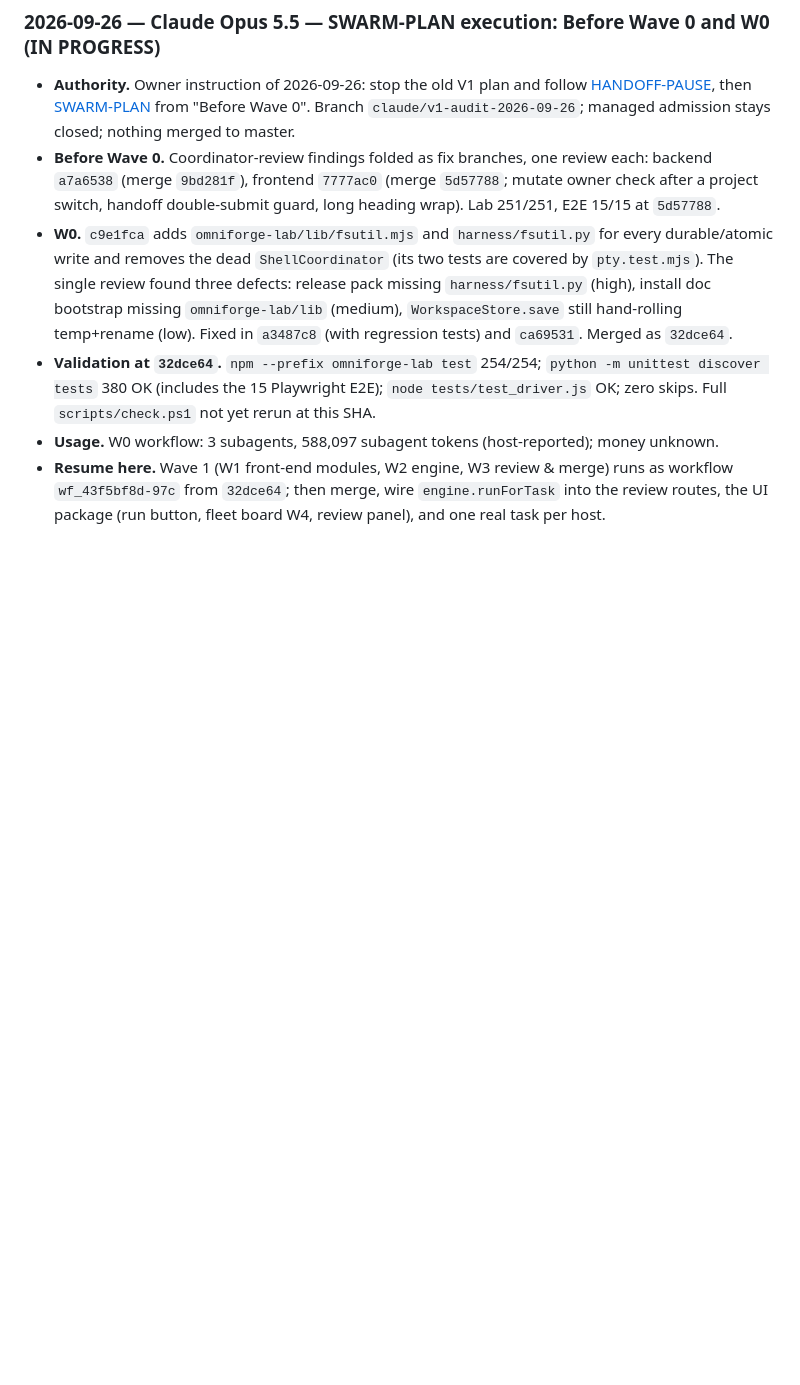
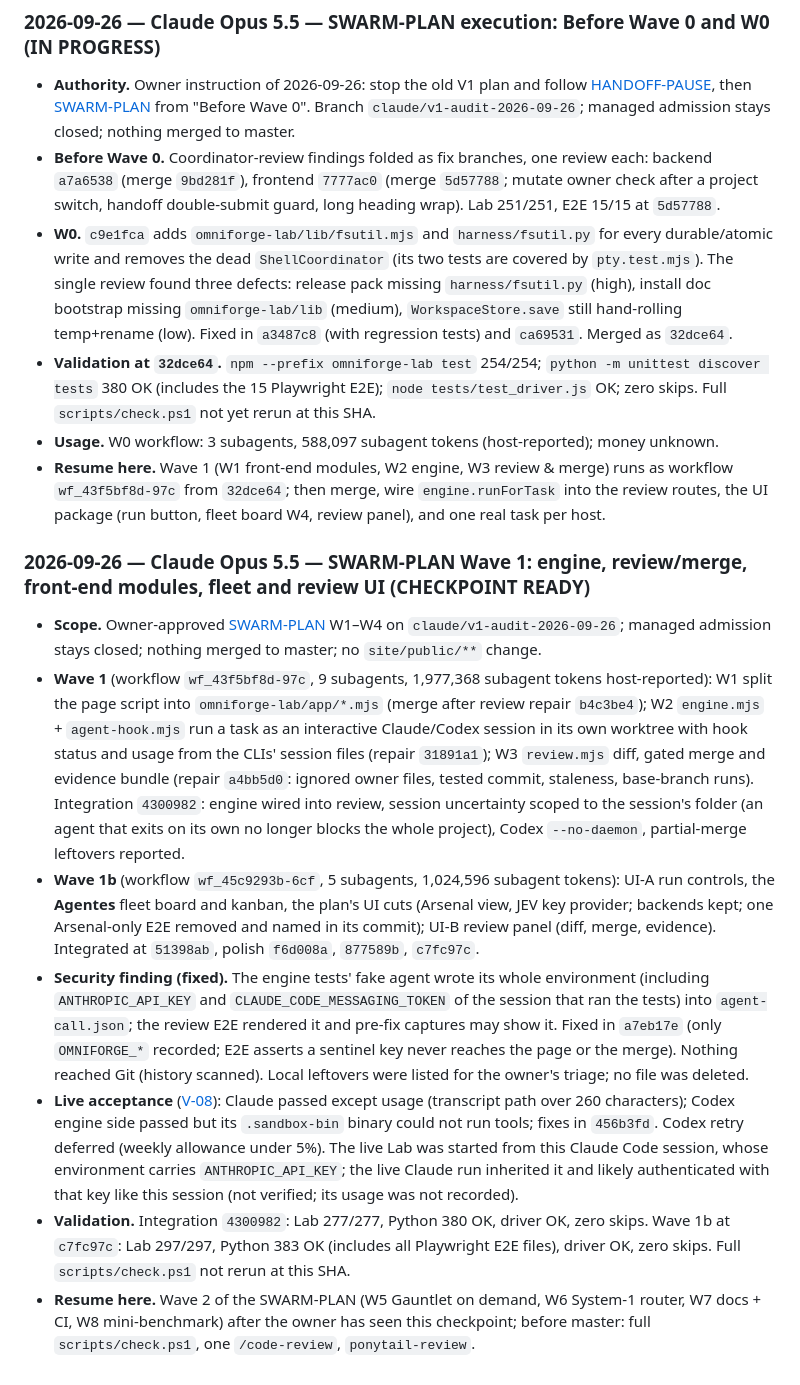
Before and after one commit to ymauhn/omniharness, a Markdown page: docs/t13/TICKET-HANDOFF-CLAUDE.md, the part around the change. Rendered like a GitHub page; blank space fills up the shorter version.

Commit message:
docs(omniforge): journal Wave 1 checkpoint, security finding and live acceptance
Co-Authored-By: Claude Opus 5.5 (1M context) <noreply@anthropic.com>

```diff
--- a/docs/t13/TICKET-HANDOFF-CLAUDE.md
+++ b/docs/t13/TICKET-HANDOFF-CLAUDE.md
@@ -398,3 +398,13 @@ Merge update: [PR #8](https://github.com/ymauhn/omniharness/pull/8) was attached
 - **Validation at `32dce64`.** `npm --prefix omniforge-lab test` 254/254; `python -m unittest discover tests` 380 OK (includes the 15 Playwright E2E); `node tests/test_driver.js` OK; zero skips. Full `scripts/check.ps1` not yet rerun at this SHA.
 - **Usage.** W0 workflow: 3 subagents, 588,097 subagent tokens (host-reported); money unknown.
 - **Resume here.** Wave 1 (W1 front-end modules, W2 engine, W3 review & merge) runs as workflow `wf_43f5bf8d-97c` from `32dce64`; then merge, wire `engine.runForTask` into the review routes, the UI package (run button, fleet board W4, review panel), and one real task per host.
+
+### 2026-09-26 — Claude Opus 5.5 — SWARM-PLAN Wave 1: engine, review/merge, front-end modules, fleet and review UI (CHECKPOINT READY)
+
+- **Scope.** Owner-approved [SWARM-PLAN](../omniforge/SWARM-PLAN-2026-09-26.md) W1–W4 on `claude/v1-audit-2026-09-26`; managed admission stays closed; nothing merged to master; no `site/public/**` change.
+- **Wave 1** (workflow `wf_43f5bf8d-97c`, 9 subagents, 1,977,368 subagent tokens host-reported): W1 split the page script into `omniforge-lab/app/*.mjs` (merge after review repair `b4c3be4`); W2 `engine.mjs` + `agent-hook.mjs` run a task as an interactive Claude/Codex session in its own worktree with hook status and usage from the CLIs' session files (repair `31891a1`); W3 `review.mjs` diff, gated merge and evidence bundle (repair `a4bb5d0`: ignored owner files, tested commit, staleness, base-branch runs). Integration `4300982`: engine wired into review, session uncertainty scoped to the session's folder (an agent that exits on its own no longer blocks the whole project), Codex `--no-daemon`, partial-merge leftovers reported.
+- **Wave 1b** (workflow `wf_45c9293b-6cf`, 5 subagents, 1,024,596 subagent tokens): UI-A run controls, the **Agentes** fleet board and kanban, the plan's UI cuts (Arsenal view, JEV key provider; backends kept; one Arsenal-only E2E removed and named in its commit); UI-B review panel (diff, merge, evidence). Integrated at `51398ab`, polish `f6d008a`, `877589b`, `c7fc97c`.
+- **Security finding (fixed).** The engine tests' fake agent wrote its whole environment (including `ANTHROPIC_API_KEY` and `CLAUDE_CODE_MESSAGING_TOKEN` of the session that ran the tests) into `agent-call.json`; the review E2E rendered it and pre-fix captures may show it. Fixed in `a7eb17e` (only `OMNIFORGE_*` recorded; E2E asserts a sentinel key never reaches the page or the merge). Nothing reached Git (history scanned). Local leftovers were listed for the owner's triage; no file was deleted.
+- **Live acceptance** ([V-08](../omniforge/VALIDATION-PENDING.md)): Claude passed except usage (transcript path over 260 characters); Codex engine side passed but its `.sandbox-bin` binary could not run tools; fixes in `456b3fd`. Codex retry deferred (weekly allowance under 5%). The live Lab was started from this Claude Code session, whose environment carries `ANTHROPIC_API_KEY`; the live Claude run inherited it and likely authenticated with that key like this session (not verified; its usage was not recorded).
+- **Validation.** Integration `4300982`: Lab 277/277, Python 380 OK, driver OK, zero skips. Wave 1b at `c7fc97c`: Lab 297/297, Python 383 OK (includes all Playwright E2E files), driver OK, zero skips. Full `scripts/check.ps1` not rerun at this SHA.
+- **Resume here.** Wave 2 of the SWARM-PLAN (W5 Gauntlet on demand, W6 System-1 router, W7 docs + CI, W8 mini-benchmark) after the owner has seen this checkpoint; before master: full `scripts/check.ps1`, one `/code-review`, `ponytail-review`.
```
Also changed, not shown: docs/omniforge/LATEST-CHECKPOINT.md (+1 -1 lines).
